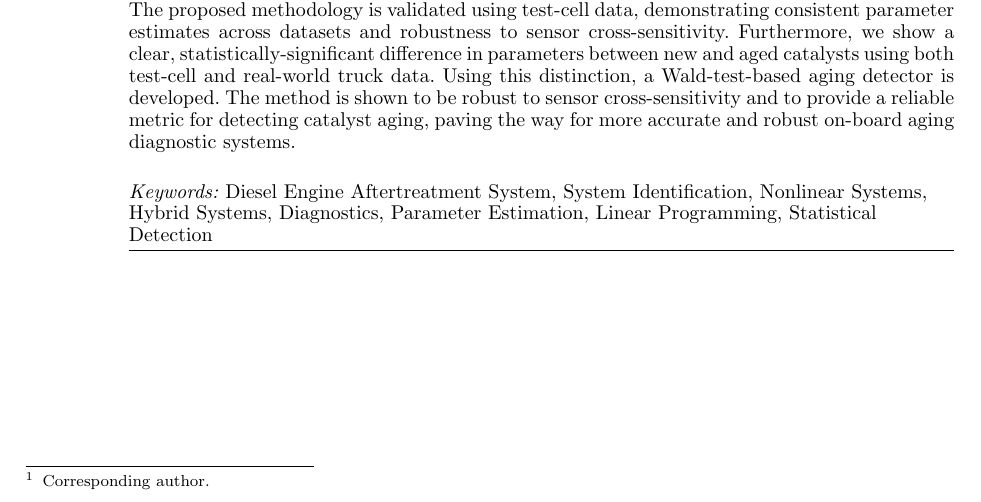
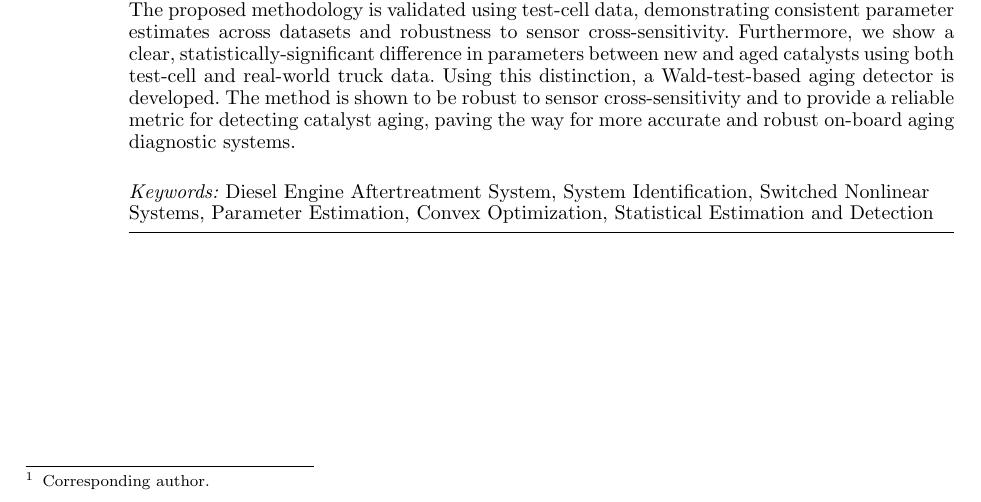
Before and after one commit to SeshaCharla/SatSys, a LaTeX document (SCR_SatSys.tex): part of the page, cut so that both start at the same text. Compiled offline with pdfLaTeX; a LaTeX package or settings file that is missing is left out.

Commit message:
got it to one page

```diff
--- a/SCR_SatSys.tex
+++ b/SCR_SatSys.tex
@@ -36,8 +36,7 @@
    \end{abstract}
 
    \begin{keyword}
-Diesel Engine Aftertreatment System \sep System Identification \sep Nonlinear Systems \sep
-Hybrid Systems \sep Diagnostics \sep Parameter Estimation \sep Linear Programming \sep Statistical Detection
+      Diesel Engine Aftertreatment System \sep System Identification \sep Switched Nonlinear Systems \sep Parameter Estimation \sep Convex Optimization \sep Statistical Estimation and Detection
    \end{keyword}
 
 \end{frontmatter}
```
Lines whose indentation alone changed are shown as unchanged.
